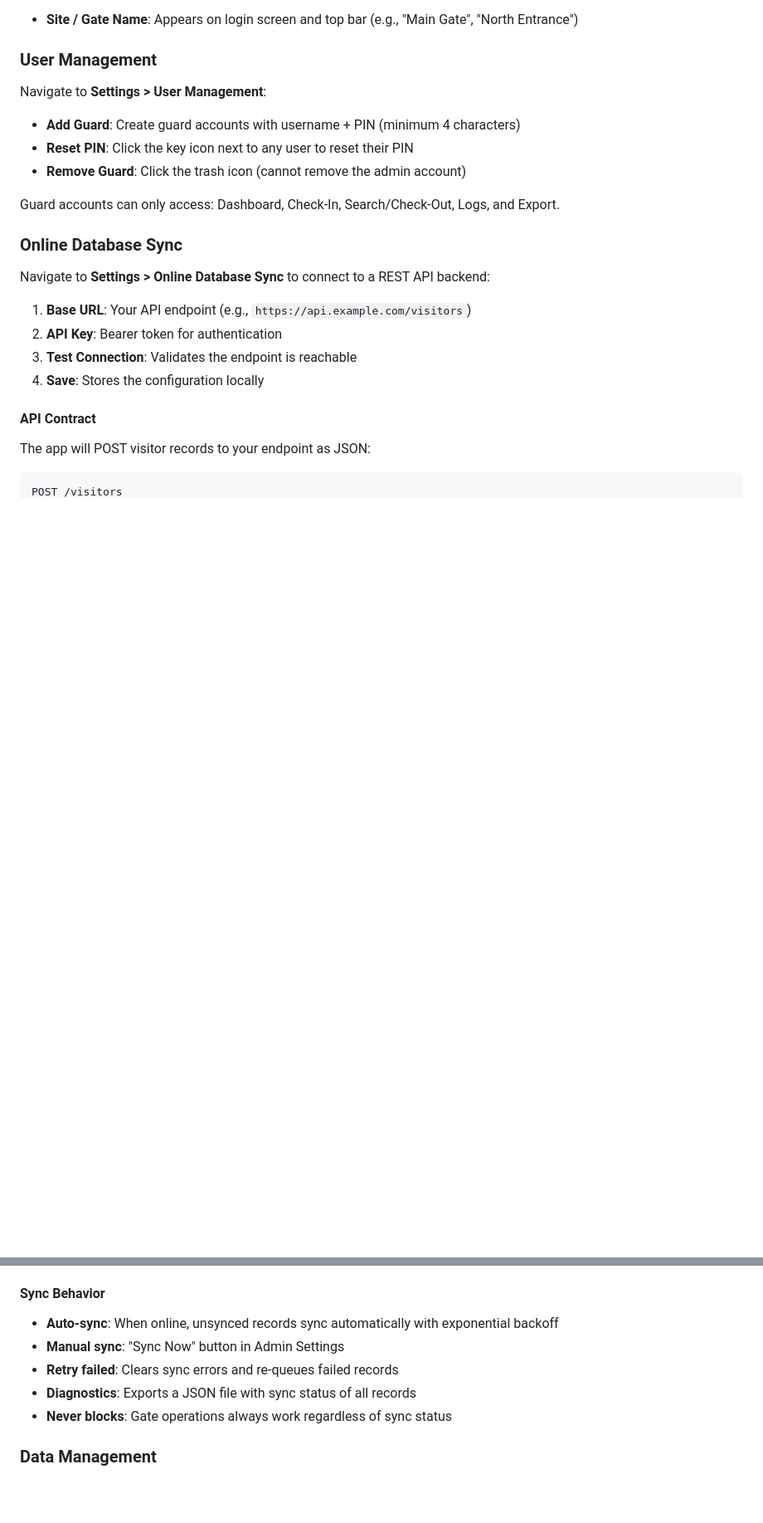
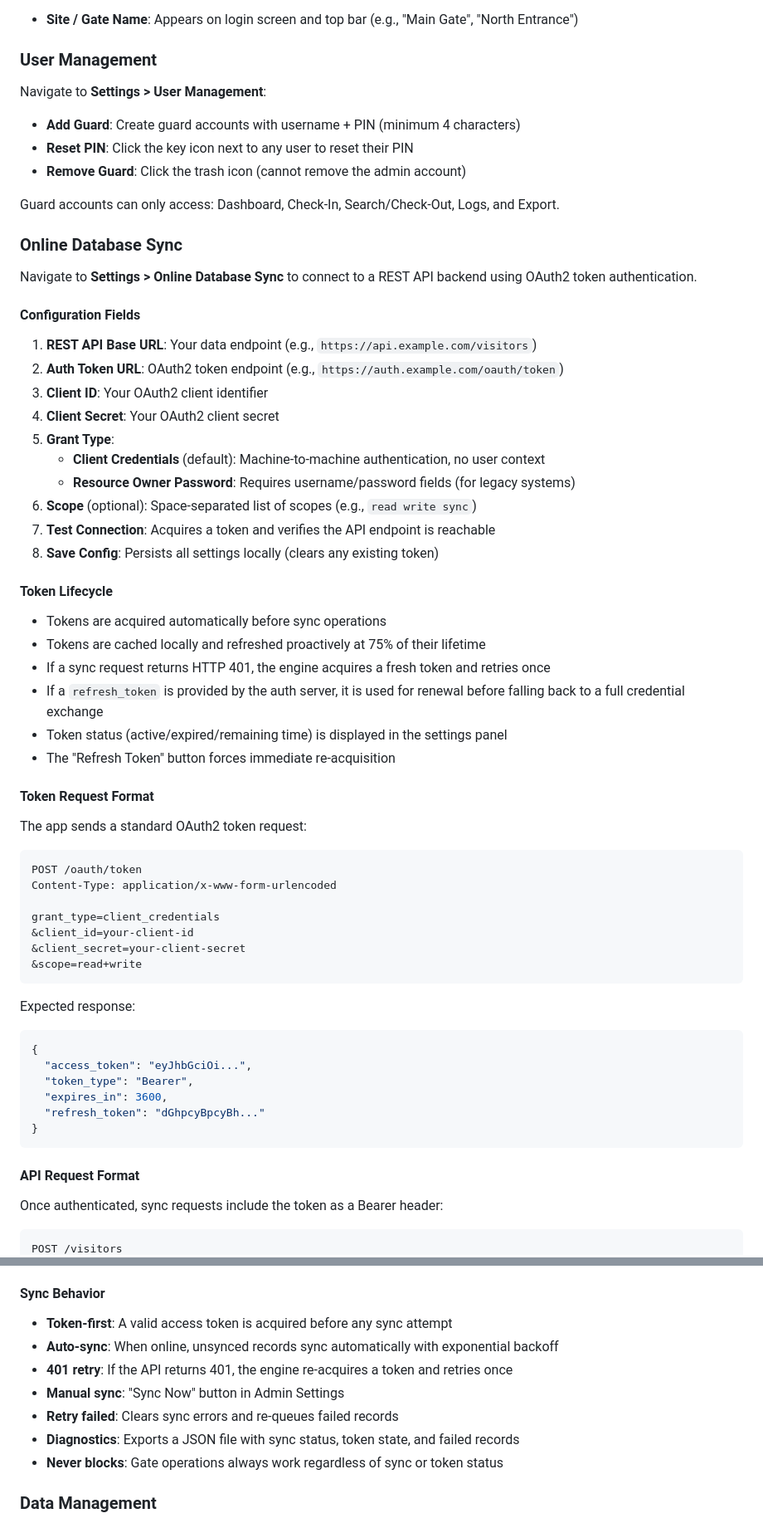
Before and after one commit to EnZo1826/SecurityCheckpointPWA, a Markdown page: ADMIN_GUIDE.md, 2 parts joined by grey strips. Shown at 83% size. Rendered like a GitHub page; blank space fills up the shorter version.

````diff
--- a/ADMIN_GUIDE.md
+++ b/ADMIN_GUIDE.md
@@ -63,16 +63,58 @@ Guard accounts can only access: Dashboard, Check-In, Search/Check-Out, Logs, and
 
 ### Online Database Sync
 
-Navigate to **Settings > Online Database Sync** to connect to a REST API backend:
+Navigate to **Settings > Online Database Sync** to connect to a REST API backend using OAuth2 token authentication.
 
-1. **Base URL**: Your API endpoint (e.g., `https://api.example.com/visitors`)
-2. **API Key**: Bearer token for authentication
-3. **Test Connection**: Validates the endpoint is reachable
-4. **Save**: Stores the configuration locally
+#### Configuration Fields
 
-#### API Contract
+1. **REST API Base URL**: Your data endpoint (e.g., `https://api.example.com/visitors`)
+2. **Auth Token URL**: OAuth2 token endpoint (e.g., `https://auth.example.com/oauth/token`)
+3. **Client ID**: Your OAuth2 client identifier
+4. **Client Secret**: Your OAuth2 client secret
+5. **Grant Type**:
+   - **Client Credentials** (default): Machine-to-machine authentication, no user context
+   - **Resource Owner Password**: Requires username/password fields (for legacy systems)
+6. **Scope** (optional): Space-separated list of scopes (e.g., `read write sync`)
+7. **Test Connection**: Acquires a token and verifies the API endpoint is reachable
+8. **Save Config**: Persists all settings locally (clears any existing token)
 
-The app will POST visitor records to your endpoint as JSON:
+#### Token Lifecycle
+
+- Tokens are acquired automatically before sync operations
+- Tokens are cached locally and refreshed proactively at 75% of their lifetime
+- If a sync request returns HTTP 401, the engine acquires a fresh token and retries once
+- If a `refresh_token` is provided by the auth server, it is used for renewal before falling back to a full credential exchange
+- Token status (active/expired/remaining time) is displayed in the settings panel
+- The "Refresh Token" button forces immediate re-acquisition
+
+#### Token Request Format
+
+The app sends a standard OAuth2 token request:
+
+```
+POST /oauth/token
+Content-Type: application/x-www-form-urlencoded
+
+grant_type=client_credentials
+&client_id=your-client-id
+&client_secret=your-client-secret
+&scope=read+write
+```
+
+Expected response:
 
 ```json
+{
+  "access_token": "eyJhbGciOi...",
+  "token_type": "Bearer",
+  "expires_in": 3600,
+  "refresh_token": "dGhpcyBpcyBh..."
+}
+```
+
+#### API Request Format
+
+Once authenticated, sync requests include the token as a Bearer header:
+
+```
 POST /visitors
@@ -106,11 +148,13 @@ Your API should:
 - Use `version` for conflict resolution (highest version wins)
 
 #### Sync Behavior
+- **Token-first**: A valid access token is acquired before any sync attempt
 - **Auto-sync**: When online, unsynced records sync automatically with exponential backoff
+- **401 retry**: If the API returns 401, the engine re-acquires a token and retries once
 - **Manual sync**: "Sync Now" button in Admin Settings
 - **Retry failed**: Clears sync errors and re-queues failed records
-- **Diagnostics**: Exports a JSON file with sync status of all records
-- **Never blocks**: Gate operations always work regardless of sync status
+- **Diagnostics**: Exports a JSON file with sync status, token state, and failed records
+- **Never blocks**: Gate operations always work regardless of sync or token status
 
 ### Data Management
 
````
Also changed, not shown: other parts of ADMIN_GUIDE.md (+1 -1 lines).
